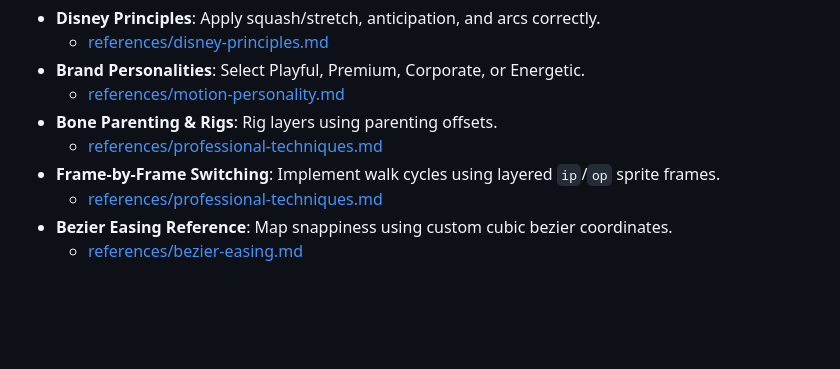
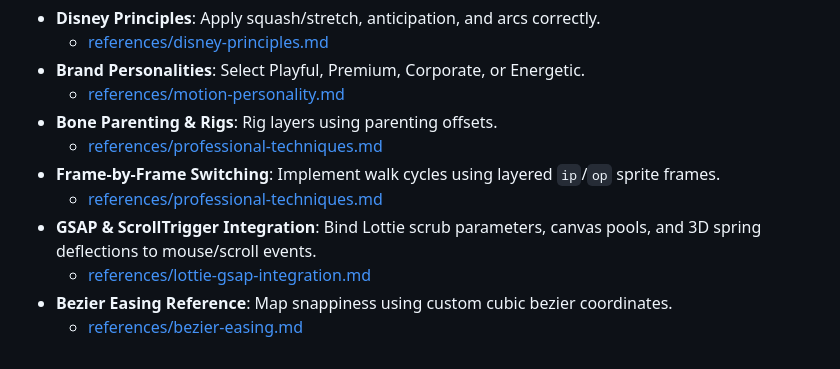
Before and after one commit to obeskay/lottie-animator-skill, a Markdown page: skills/lottie-animator/SKILL.md, the part around the change. Rendered like a GitHub page; blank space fills up the shorter version.

Commit message:
docs: add comprehensive Lottie-Web GSAP ScrollTrigger and full-screen optimization reference guide

```diff
--- a/skills/lottie-animator/SKILL.md
+++ b/skills/lottie-animator/SKILL.md
@@ -240,5 +240,7 @@ Ensure you consult specific reference documents for complex animation behaviors:
   - [references/professional-techniques.md](references/professional-techniques.md)
 - **Frame-by-Frame Switching**: Implement walk cycles using layered `ip`/`op` sprite frames.
   - [references/professional-techniques.md](references/professional-techniques.md)
+- **GSAP & ScrollTrigger Integration**: Bind Lottie scrub parameters, canvas pools, and 3D spring deflections to mouse/scroll events.
+  - [references/lottie-gsap-integration.md](references/lottie-gsap-integration.md)
 - **Bezier Easing Reference**: Map snappiness using custom cubic bezier coordinates.
   - [references/bezier-easing.md](references/bezier-easing.md)
```
Also changed, not shown: 1 other file.
